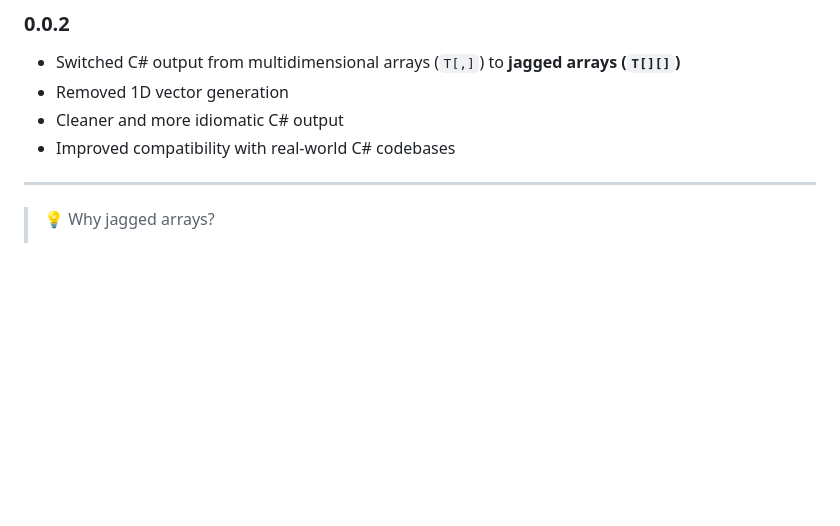
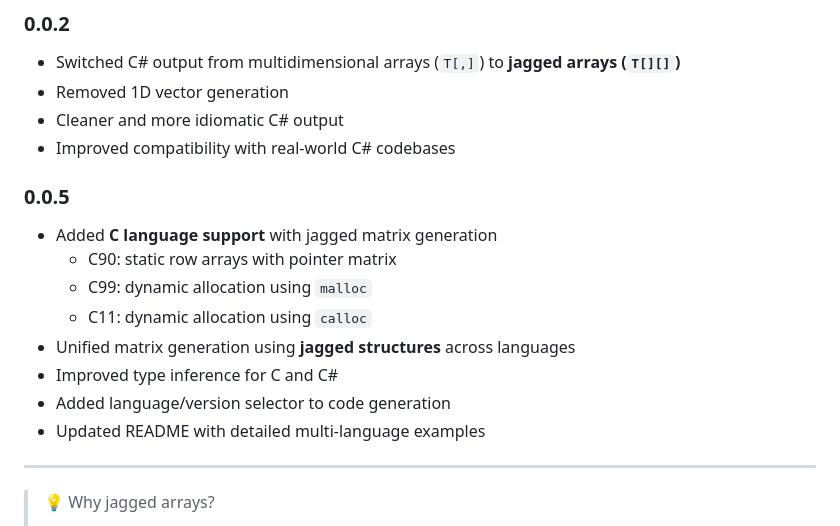
Before and after one commit to JesusNoel69/csv-to-array, a Markdown page: README.md, the part around the change. Rendered like a GitHub page; blank space fills up the shorter version.

Commit message:
Add 0.0.5 release information

```diff
--- a/README.md
+++ b/README.md
@@ -177,6 +177,17 @@ free(matrix);
 - Cleaner and more idiomatic C# output
 - Improved compatibility with real-world C# codebases
 
+### 0.0.5
+
+- Added **C language support** with jagged matrix generation
+  - C90: static row arrays with pointer matrix
+  - C99: dynamic allocation using `malloc`
+  - C11: dynamic allocation using `calloc`
+- Unified matrix generation using **jagged structures** across languages
+- Improved type inference for C and C#
+- Added language/version selector to code generation
+- Updated README with detailed multi-language examples
+
 ---
 
 > 💡 Why jagged arrays?
```
